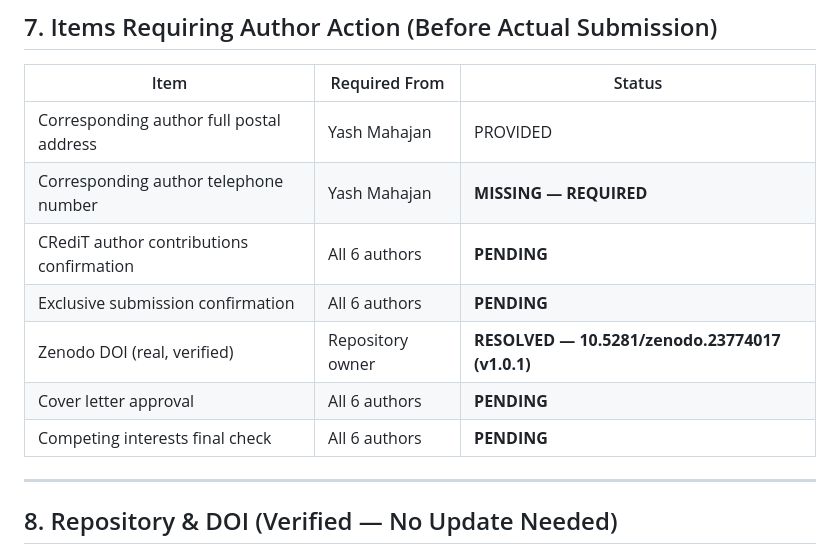
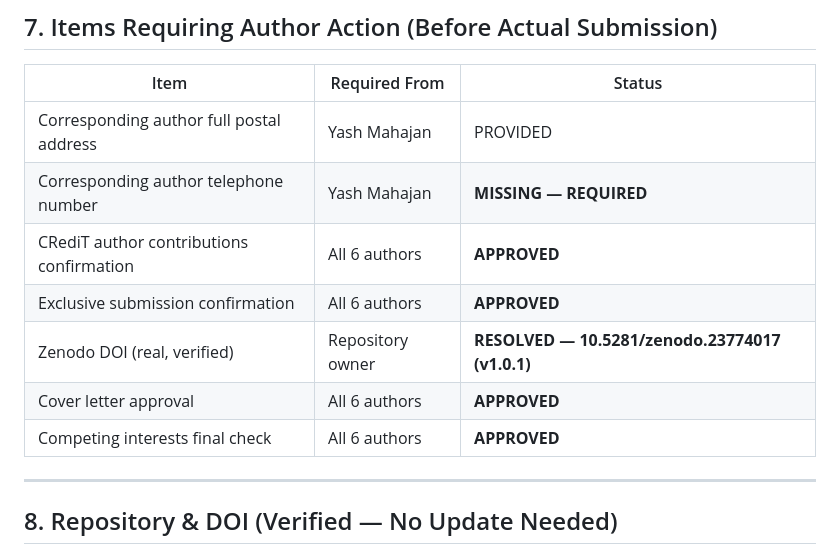
Before and after one commit to yashmahajan11234567/cmpb-medicine-substitution-scoring, a Markdown page: SUBMISSION_PACKAGE.md, the part around the change. GitHub-like rendering.

Commit message:
Update submission package: author approvals confirmed
- CRediT contributions: APPROVED by all 6 authors
- Exclusive submission: APPROVED by all 6 authors
- Cover letter approval: APPROVED by all 6 authors
- Competing interests: APPROVED by all 6 authors

```diff
--- a/SUBMISSION_PACKAGE.md
+++ b/SUBMISSION_PACKAGE.md
@@ -143,11 +143,11 @@ Email: yash.mahajan23@pccoepune.org
 |---|---|---|
 | Corresponding author full postal address | Yash Mahajan | PROVIDED |
 | Corresponding author telephone number | Yash Mahajan | **MISSING — REQUIRED** |
-| CRediT author contributions confirmation | All 6 authors | **PENDING** |
-| Exclusive submission confirmation | All 6 authors | **PENDING** |
+| CRediT author contributions confirmation | All 6 authors | **APPROVED** |
+| Exclusive submission confirmation | All 6 authors | **APPROVED** |
 | Zenodo DOI (real, verified) | Repository owner | **RESOLVED — 10.5281/zenodo.23774017 (v1.0.1)** |
-| Cover letter approval | All 6 authors | **PENDING** |
-| Competing interests final check | All 6 authors | **PENDING** |
+| Cover letter approval | All 6 authors | **APPROVED** |
+| Competing interests final check | All 6 authors | **APPROVED** |
 
 ---
 
```
